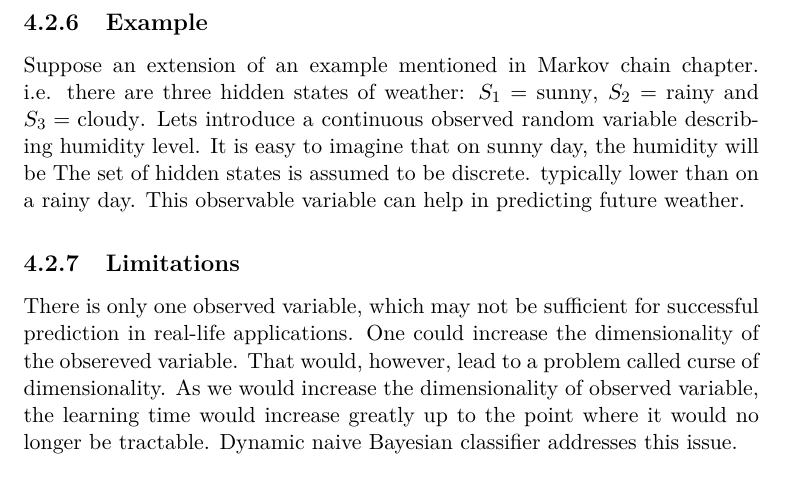
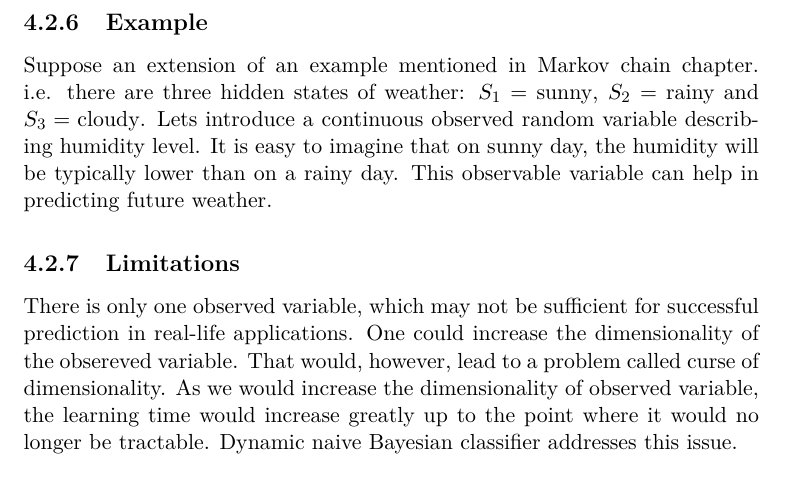
Before and after one commit to lucivpav/bachelors-thesis, a LaTeX thesis (Pavel Lučivňák BP.tex): part of page 34 of 51, cut so that both start at the same text. Compiled offline with pdfLaTeX.

Commit message:
fix strange typo in HMM example

```diff
--- a/Pavel Lučivňák BP.tex
+++ b/Pavel Lučivňák BP.tex
@@ -410,8 +410,7 @@ At each time point $t$ and hidden state index $j$, the equation \ref{eq:hmm_vite
 $N^2 T$.
 
 \subsection{Example}
-Suppose an extension of an example mentioned in Markov chain chapter. i.e. there are three hidden states of weather: $S_1 = \text{sunny}$, $S_2 = \text{rainy}$ and $S_3 = \text{cloudy}$. Lets introduce a continuous observed random variable describing humidity level. It is easy to imagine that on sunny day, the humidity will be The set of hidden states is assumed to be discrete.
-typically lower than on a rainy day. This observable variable can help in predicting future weather.
+Suppose an extension of an example mentioned in Markov chain chapter. i.e. there are three hidden states of weather: $S_1 = \text{sunny}$, $S_2 = \text{rainy}$ and $S_3 = \text{cloudy}$. Lets introduce a continuous observed random variable describing humidity level. It is easy to imagine that on sunny day, the humidity will be typically lower than on a rainy day. This observable variable can help in predicting future weather.
 
 \subsection{Limitations}
 There is only one observed variable, which may not be sufficient for successful prediction in real-life applications. One could increase the dimensionality of the obsereved variable. That would, however, lead to a problem called curse of dimensionality. As we would increase the dimensionality of observed variable, the learning time would increase greatly up to the point where it would no longer be tractable. Dynamic naive Bayesian classifier addresses this issue.
```
Also changed, not shown: Pavel Lučivňák BP.pdf.
